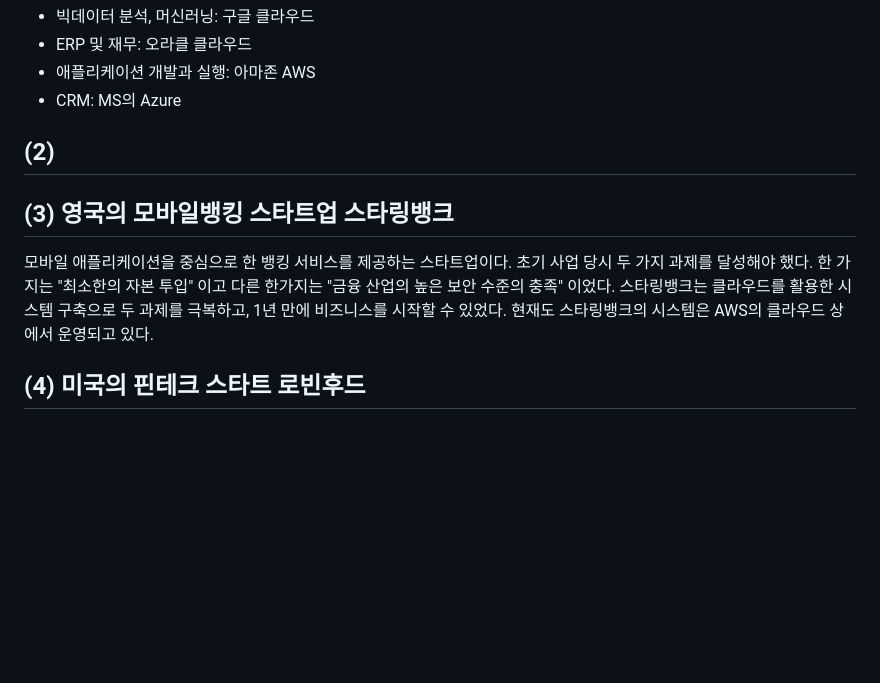
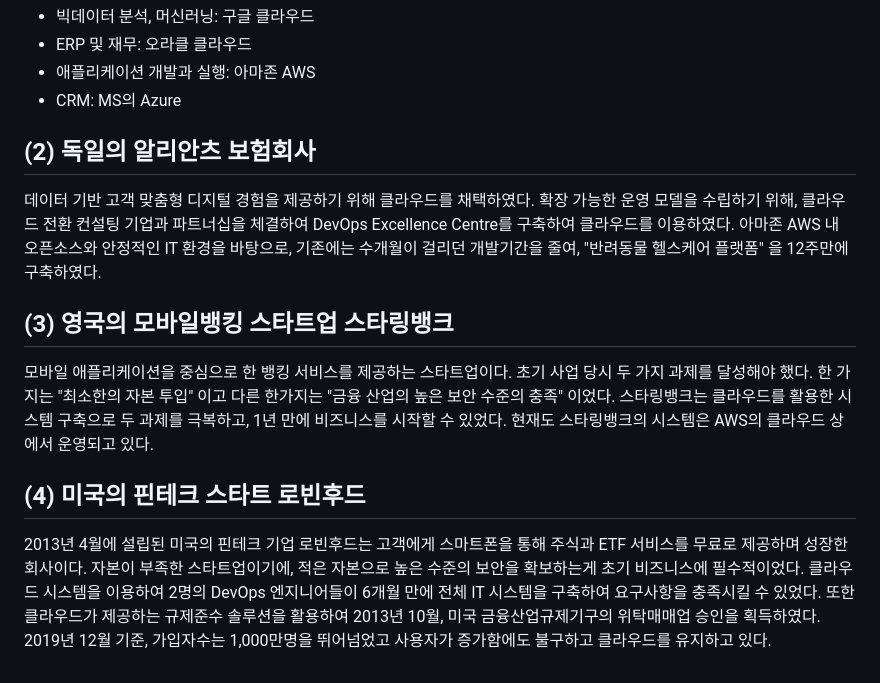
Before and after one commit to 97Fekim/finance-cloud-utilization-strategy, a Markdown page: README.md, the part around the change. Drawn GitHub-style; blank space fills up the shorter version.

```diff
--- a/README.md
+++ b/README.md
@@ -70,9 +70,11 @@
 - 애플리케이션 개발과 실행: 아마존 AWS
 - CRM: MS의 Azure
 
-## (2)
+## (2) 독일의 알리안츠 보험회사
+데이터 기반 고객 맞춤형 디지털 경험을 제공하기 위해 클라우드를 채택하였다. 확장 가능한 운영 모델을 수립하기 위해, 클라우드 전환 컨설팅 기업과 파트너십을 체결하여 DevOps Excellence Centre를 구축하여 클라우드를 이용하였다. 아마존 AWS 내 오픈소스와 안정적인 IT 환경을 바탕으로, 기존에는 수개월이 걸리던 개발기간을 줄여, "반려동물 헬스케어 플랫폼" 을 12주만에 구축하였다.
 
 ## (3) 영국의 모바일뱅킹 스타트업 스타링뱅크
 모바일 애플리케이션을 중심으로 한 뱅킹 서비스를 제공하는 스타트업이다. 초기 사업 당시 두 가지 과제를 달성해야 했다. 한 가지는 "최소한의 자본 투입" 이고 다른 한가지는 "금융 산업의 높은 보안 수준의 충족" 이었다. 스타링뱅크는 클라우드를 활용한 시스템 구축으로 두 과제를 극복하고, 1년 만에 비즈니스를 시작할 수 있었다. 현재도 스타링뱅크의 시스템은 AWS의 클라우드 상에서 운영되고 있다.
 
 ## (4) 미국의 핀테크 스타트 로빈후드
+2013년 4월에 설립된 미국의 핀테크 기업 로빈후드는 고객에게 스마트폰을 통해 주식과 ETF 서비스를 무료로 제공하며 성장한 회사이다. 자본이 부족한 스타트업이기에, 적은 자본으로 높은 수준의 보안을 확보하는게 초기 비즈니스에 필수적이었다. 클라우드 시스템을 이용하여 2명의 DevOps 엔지니어들이 6개월 만에 전체 IT 시스템을 구축하여 요구사항을 충족시킬 수 있었다. 또한 클라우드가 제공하는 규제준수 솔루션을 활용하여 2013년 10월, 미국 금융산업규제기구의 위탁매매업 승인을 획득하였다. 2019년 12월 기준, 가입자수는 1,000만명을 뛰어넘었고 사용자가 증가함에도 불구하고 클라우드를 유지하고 있다.
```
